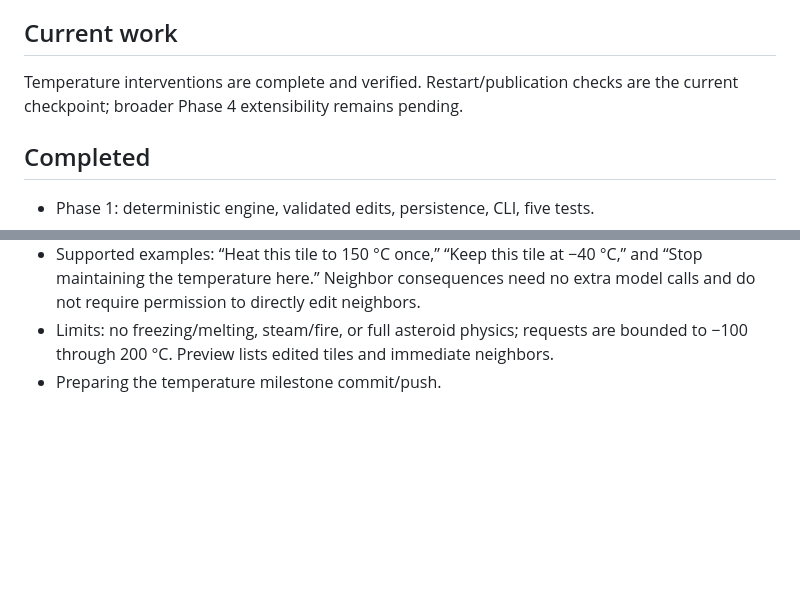
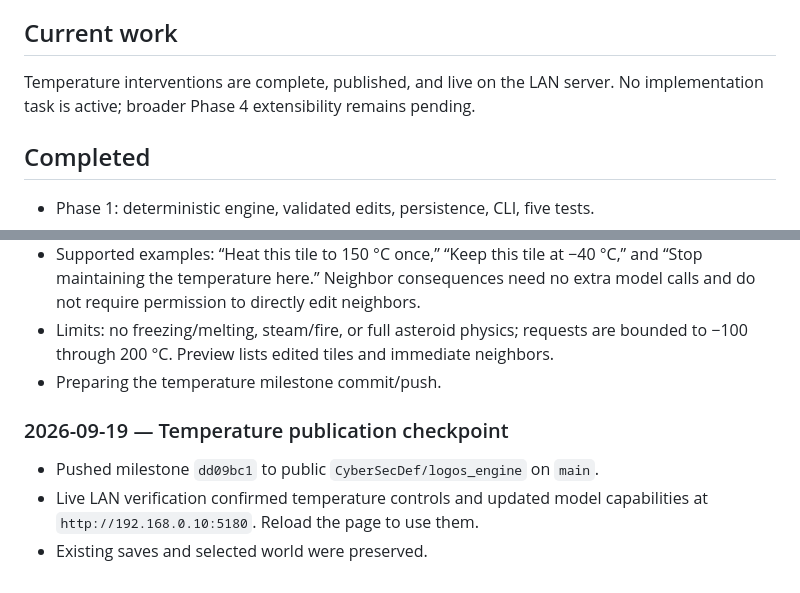
Before and after one commit to CyberSecDef/logos_engine, a Markdown page: DEVELOPMENT.md, 2 parts joined by grey strips. Drawn GitHub-style; blank space fills up the shorter version.

Commit message:
Record temperature milestone publication

```diff
--- a/DEVELOPMENT.md
+++ b/DEVELOPMENT.md
@@ -6,8 +6,8 @@ before each milestone commit. Never mark unverified functionality complete.
 
 ## Current work
 
-Temperature interventions are complete and verified. Restart/publication checks
-are the current checkpoint; broader Phase 4 extensibility remains pending.
+Temperature interventions are complete, published, and live on the LAN server.
+No implementation task is active; broader Phase 4 extensibility remains pending.
 
 ## Completed
 
@@ -339,3 +339,10 @@ runoff with sediment conservation, and checksummed storage/path validation.
 - Limits: no freezing/melting, steam/fire, or full asteroid physics; requests are
   bounded to −100 through 200 °C. Preview lists edited tiles and immediate neighbors.
 - Preparing the temperature milestone commit/push.
+
+### 2026-09-19 — Temperature publication checkpoint
+
+- Pushed milestone `dd09bc1` to public `CyberSecDef/logos_engine` on `main`.
+- Live LAN verification confirmed temperature controls and updated model
+  capabilities at `http://192.168.0.10:5180`. Reload the page to use them.
+- Existing saves and selected world were preserved.
```
